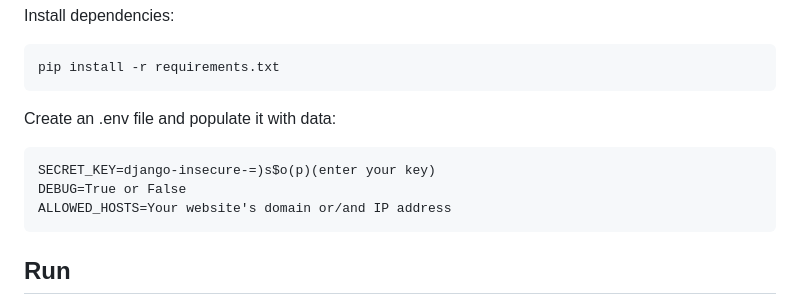
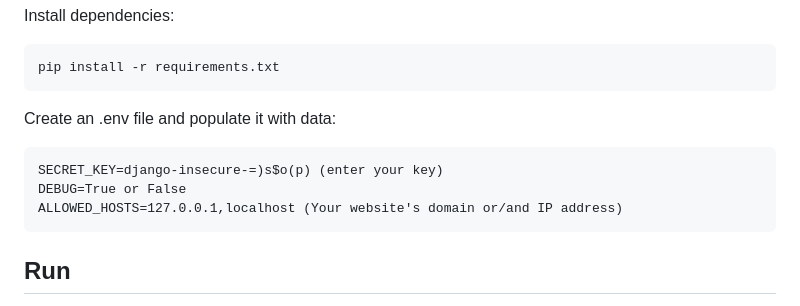
Before and after one commit to JacobKleim/where_to_go, a Markdown page: README.md, the part around one of its changes. Rendered like a GitHub page.

````diff
--- a/README.md
+++ b/README.md
@@ -51,9 +51,9 @@
    ```
    Create an .env file and populate it with data:
    ```
-   SECRET_KEY=django-insecure-=)s$o(p)(enter your key)
+   SECRET_KEY=django-insecure-=)s$o(p) (enter your key)
    DEBUG=True or False
-   ALLOWED_HOSTS=Your website's domain or/and IP address
+   ALLOWED_HOSTS=127.0.0.1,localhost (Your website's domain or/and IP address)
    ```
 
 ## Run
````
Also changed, not shown: other parts of README.md (+1 -1 lines).
